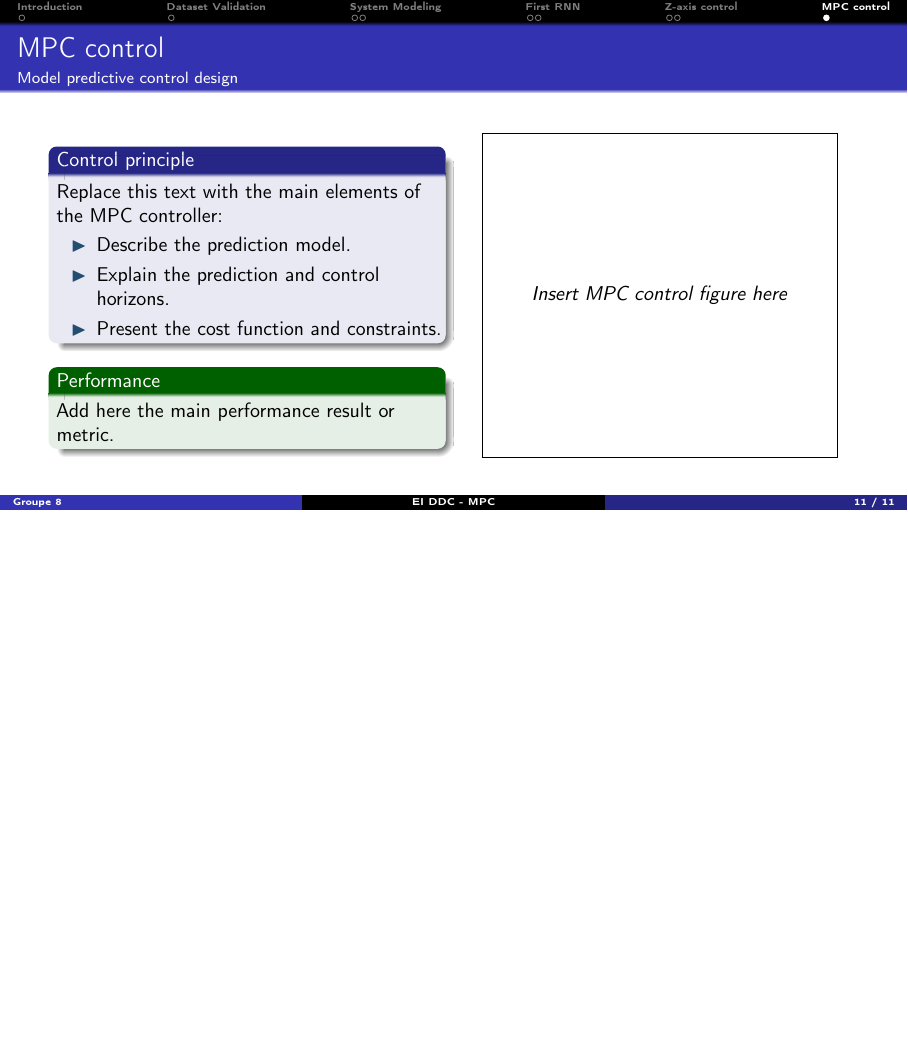
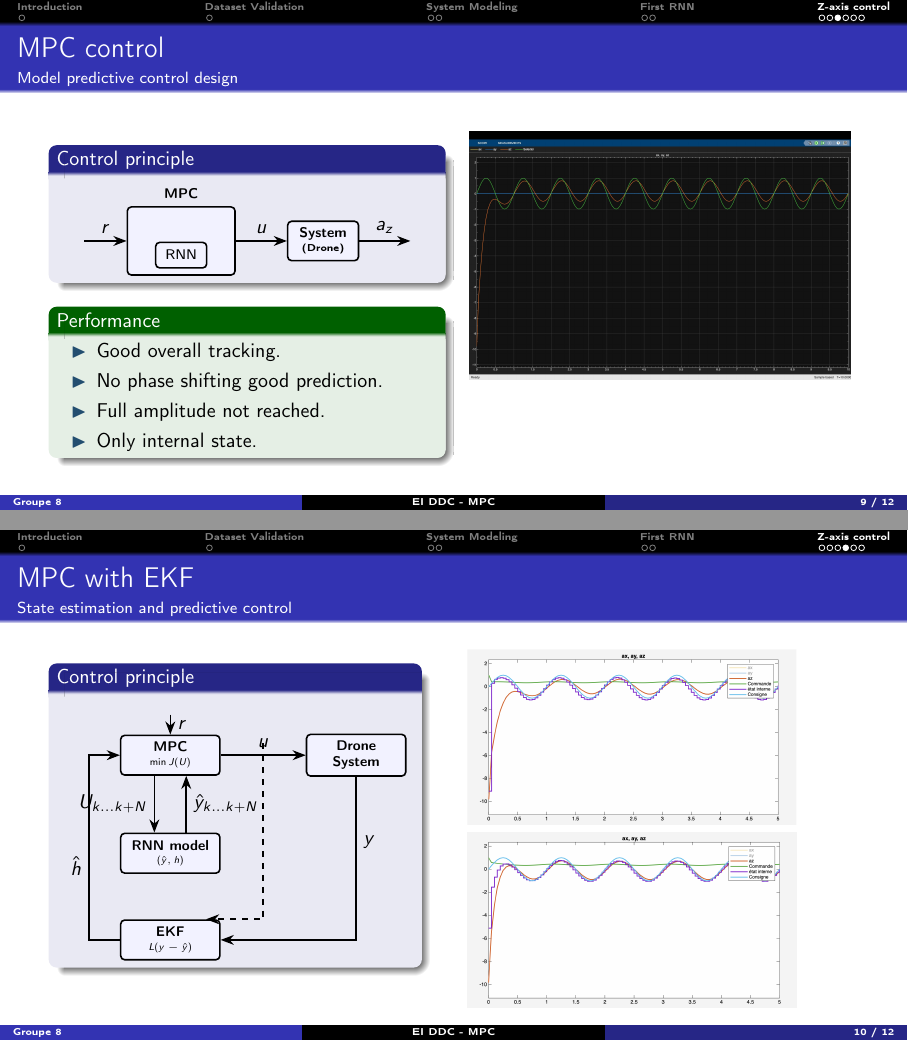
Before and after one commit to RayaneTri/dronecontroler, LaTeX slides (presentation/slides.tex, which reads presentation/sections/07_mpc_control.tex, presentation/sections/08_mpc_with_ekf.tex, presentation/sections/09_requested_command.tex): page 11 of 11 before the commit and pages 11 and 12 of 14 after it, the two joined at a grey line, the shorter picture padded with empty space. Compiled offline with pdfLaTeX.

Commit message:
lq, mpc, ekf slides

```diff
--- a/presentation/sections/07_mpc_control.tex
+++ b/presentation/sections/07_mpc_control.tex
@@ -8,28 +8,66 @@
     \begin{columns}[T,onlytextwidth]
         \begin{column}{0.48\textwidth}
             \begin{block}{Control principle}
-                Replace this text with the main elements of the MPC controller:
-                \begin{itemize}
-                    \item Describe the prediction model.
-                    \item Explain the prediction and control horizons.
-                    \item Present the cost function and constraints.
-                \end{itemize}
+                \centering
+                \begin{tikzpicture}[
+                    auto,
+                    >=Stealth,
+                    thick,
+                    node distance=0.75cm and 0.9cm,
+                    block/.style={
+                        draw,
+                        rectangle,
+                        minimum height=0.65cm,
+                        minimum width=1.25cm,
+                        align=center,
+                        fill=blue!5,
+                        rounded corners=2pt,
+                        font=\scriptsize
+                    },
+                    mpc/.style={
+                        draw,
+                        minimum width=1.9cm,
+                        minimum height=1.2cm,
+                        fill=blue!5,
+                        rounded corners=2pt,
+                        label=above:{\scriptsize \textbf{MPC}}
+                    },
+                    rnn/.style={
+                        block,
+                        minimum width=0.9cm,
+                        minimum height=0.45cm
+                    }
+                ]
+                    \node (reference) {};
+                    \node[mpc, right=0.75cm of reference] (controller) {};
+                    \node[rnn] (rnnnode) at ([yshift=-0.25cm]controller.center) {RNN};
+                    \node[block, right=0.9cm of controller] (system)
+                        {\textbf{System}\\[-1pt]\tiny (Drone)};
+                    \node[right=of system] (output) {};
+
+                    \draw[->] (reference) -- node {$r$} (controller.west);
+                    \draw[->] (controller.east) -- node {$u$} (system.west);
+                    \draw[->] (system.east) -- node {$a_z$} (output);
+                \end{tikzpicture}
             \end{block}
 
             \begin{exampleblock}{Performance}
-                Add here the main performance result or metric.
+                \begin{itemize}
+                    \item Good overall tracking.
+                    \item No phase shifting good prediction.
+                    \item Full amplitude not reached.
+                    \item Only internal state.
+                \end{itemize}
             \end{exampleblock}
         \end{column}
 
         \begin{column}{0.48\textwidth}
             \centering
-            % Replace the filename with the relevant MPC figure.
-            \fbox{%
-                \parbox[c][5.5cm][c]{0.9\linewidth}{%
-                    \centering
-                    \textit{Insert MPC control figure here}
-                }%
-            }
+            \includegraphics[
+                width=\linewidth,
+                height=5.5cm,
+                keepaspectratio
+            ]{mpc rnn sinewave input.jpeg}
         \end{column}
     \end{columns}
 \end{frame}
--- /dev/null
+++ b/presentation/sections/08_mpc_with_ekf.tex
@@ -0,0 +1,81 @@
+% ==============================================================================
+% MPC WITH EKF
+% ==============================================================================
+
+\begin{frame}{MPC with EKF}
+    \framesubtitle{State estimation and predictive control}
+
+    \begin{columns}[T,onlytextwidth]
+        \begin{column}{0.45\textwidth}
+            \begin{block}{Control principle}
+                \centering
+                \begin{tikzpicture}[
+                auto,
+                >=Stealth,
+                thick,
+                node distance=1.4cm and 1.8cm,
+                block/.style={
+                    draw,
+                    rectangle,
+                    minimum height=0.7cm,
+                    minimum width=1.75cm,
+                    align=center,
+                    fill=blue!5,
+                    rounded corners=2pt,
+                    font=\scriptsize
+                }
+            ]
+                \node (ref) {};
+                \node[block, below=0.35cm of ref] (mpc)
+                    {\textbf{MPC}\\[-1pt]\tiny $\min J(U)$};
+                \node[block, right=1.5cm of mpc] (system)
+                    {\textbf{Drone} \\ \textbf{System}};
+                \node[block, below=1.0cm of mpc] (rnn)
+                    {\textbf{RNN model}\\[-1pt]\tiny $(\hat{y},h)$};
+                \node[block, below=0.8cm of rnn] (ekf)
+                    {\textbf{EKF}\\[-1pt]\tiny $L(y-\hat{y})$};
+
+                \draw[->] (ref) -- node {$r$} (mpc);
+                \draw[->] (mpc) -- node[name=u] {$u$} (system);
+                \draw[->] (system.south) |- node[pos=0.2, right]
+                    {$y$} (ekf.east);
+                \draw[->, dashed] (u.center) |- (ekf.30);
+
+                \draw[->] (ekf.west) -- ++(-0.55,0) |- node[pos=0.2, left]
+                    {$\hat{h}$} (mpc.west);
+                \draw[->] ([xshift=-8pt]mpc.south) --
+                    node[left] {$U_{k \dots k+N}$} ([xshift=-8pt]rnn.north);
+                \draw[->] ([xshift=8pt]rnn.north) --
+                    node[right] {$\hat{y}_{k \dots k+N}$} ([xshift=8pt]mpc.south);
+                \end{tikzpicture}
+            \end{block}
+
+            % \begin{exampleblock}{Performance}
+            %     \begin{itemize}
+            %         \item EKF-based state estimation improves feedback.
+            %         \item The closed-loop response follows the sinusoidal
+            %         reference more closely.
+            %         \item The initial transient is reduced compared with the
+            %         open-loop response.
+            %     \end{itemize}
+            % \end{exampleblock}
+        \end{column}
+
+        \begin{column}{0.55\textwidth}
+            \centering
+            \includegraphics[
+                width=\linewidth,
+                height=0.38\textheight,
+                keepaspectratio
+            ]{sinus mpc boucle ouverte.png}
+
+            \vspace{0.12cm}
+
+            \includegraphics[
+                width=\linewidth,
+                height=0.38\textheight,
+                keepaspectratio
+            ]{sinus ekf mpc.png}
+        \end{column}
+    \end{columns}
+\end{frame}
--- /dev/null
+++ b/presentation/sections/09_requested_command.tex
@@ -0,0 +1,34 @@
+% ==============================================================================
+% REQUESTED COMMAND WITH MPC AND EKF
+% ==============================================================================
+
+\begin{frame}{Requested command}
+    \framesubtitle{MPC control with EKF feedback}
+
+    \begin{columns}[T,onlytextwidth]
+        \begin{column}{0.45\textwidth}
+            \begin{block}{Control objective}
+                Replace this text with the analysis of the requested command:
+                \begin{itemize}
+                    \item Describe the reference trajectory.
+                    \item Explain how the EKF estimate is used by the MPC.
+                    \item Discuss tracking accuracy and transient behavior.
+                \end{itemize}
+            \end{block}
+
+            \begin{exampleblock}{Performance}
+                Add here the main tracking result or metric.
+            \end{exampleblock}
+        \end{column}
+
+        \begin{column}{0.55\textwidth}
+            \centering
+            \fbox{%
+                \parbox[c][5.5cm][c]{0.9\linewidth}{%
+                    \centering
+                    \textit{Insert requested-command figure here}
+                }%
+            }
+        \end{column}
+    \end{columns}
+\end{frame}
--- /dev/null
+++ b/presentation/sections/10_comparison.tex
@@ -0,0 +1,39 @@
+% ==============================================================================
+% CONTROLLER COMPARISON
+% ==============================================================================
+
+\begin{frame}{Comparison}
+    \framesubtitle{LQ, MPC and MPC with EKF}
+
+    \begin{columns}[T,onlytextwidth]
+        \begin{column}{0.31\textwidth}
+            \begin{block}{LQ control}
+                \begin{itemize}
+                    \item Simple and computationally efficient.
+                    \item Based on a linear model.
+                    \item No state measurement feedback.
+                \end{itemize}
+            \end{block}
+        \end{column}
+
+        \begin{column}{0.31\textwidth}
+            \begin{block}{MPC control}
+                \begin{itemize}
+                    \item Uses a predictive RNN model.
+                    \item Handles nonlinear dynamics.
+                    \item No EKF state correction.
+                \end{itemize}
+            \end{block}
+        \end{column}
+
+        \begin{column}{0.31\textwidth}
+            \begin{exampleblock}{MPC with EKF}
+                \begin{itemize}
+                    \item Corrected state estimation.
+                    \item Feedback from measurements.
+                    \item Improved robustness.
+                \end{itemize}
+            \end{exampleblock}
+        \end{column}
+    \end{columns}
+\end{frame}
```
Also changed, not shown: presentation/sections/06_lq_control.tex (+16 -14 lines), presentation/slides.tex (+5 -3 lines), presentation/figures/sinus ekf mpc.png (added), presentation/figures/sinus mpc boucle ouverte.png (added), 10 other files.
